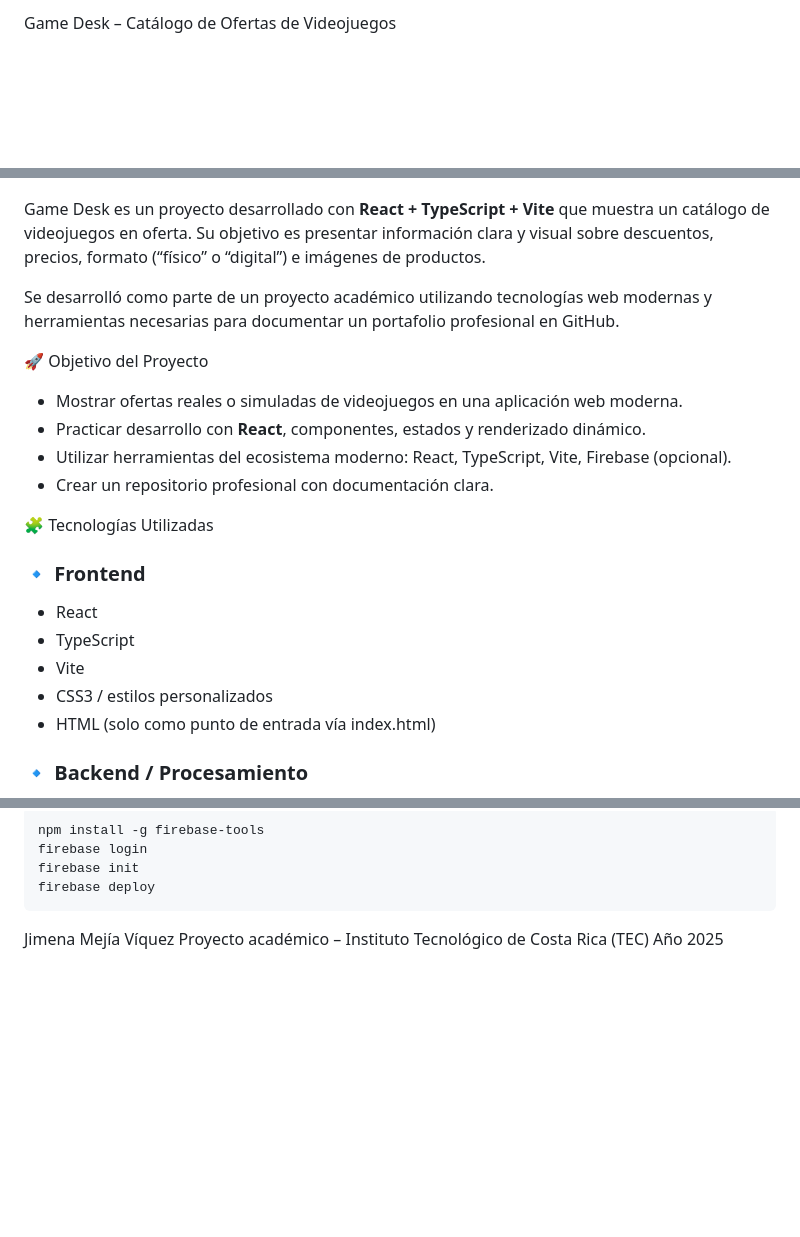
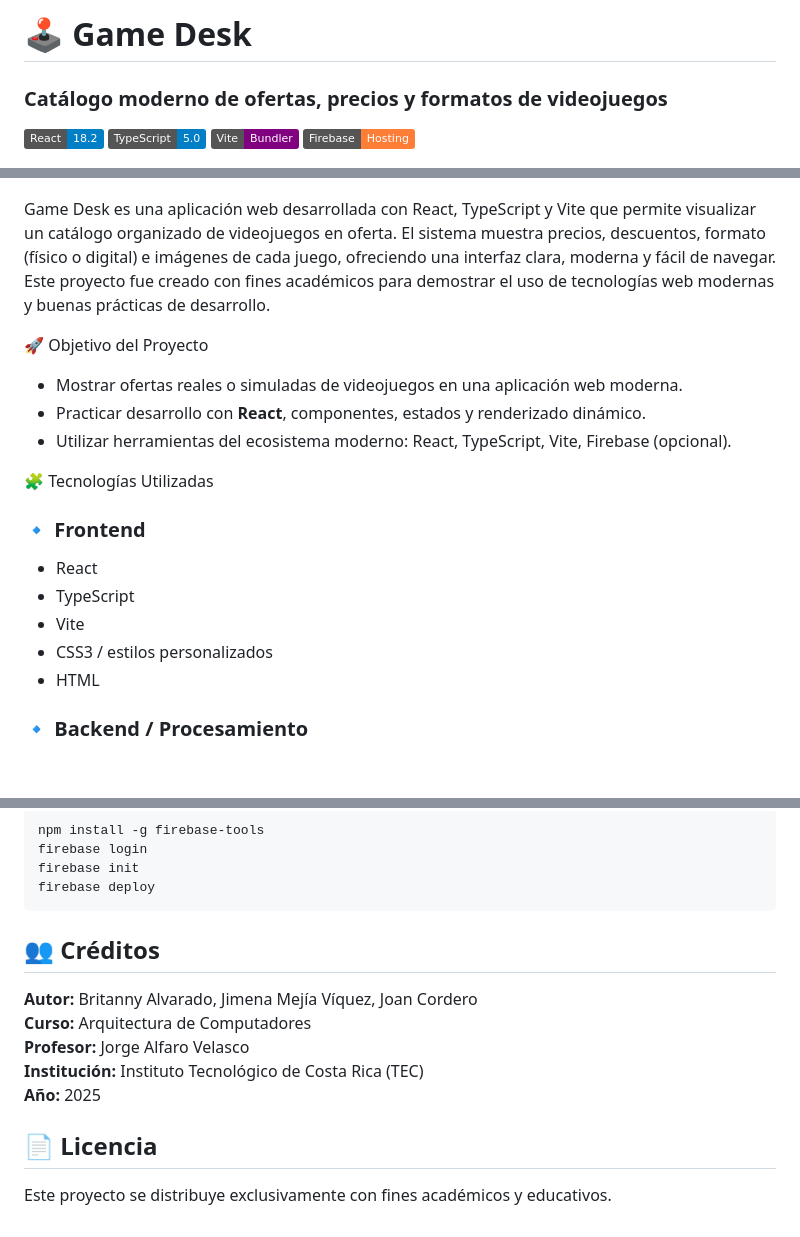
Before and after one commit to jimena-mejia/game_desk, a Markdown page: README.md, 3 parts joined by grey strips. GitHub-like rendering; badges without logos; blank space fills up the shorter version.

Commit message:
Revise README with new project details and credits
Updated project description and added credits section.

````diff
--- a/README.md
+++ b/README.md
@@ -1,4 +1,12 @@
-Game Desk – Catálogo de Ofertas de Videojuegos
+# 🕹️ Game Desk
+### Catálogo moderno de ofertas, precios y formatos de videojuegos
+![React](https://img.shields.io/badge/React-18.2-blue?logo=react)
+![TypeScript](https://img.shields.io/badge/TypeScript-5.0-blue?logo=typescript)
+![Vite](https://img.shields.io/badge/Vite-Bundler-purple?logo=vite)
+![Firebase](https://img.shields.io/badge/Firebase-Hosting-orange?logo=firebase)
+
+
+
 
 ![Pantalla principal](img/pantalla_principal.png)
 ![Pantalla_principal2](img/pantalla_principal2.png)
@@ -6,16 +14,17 @@ Game Desk – Catálogo de Ofertas de Videojuegos
 
 
 
-Game Desk es un proyecto desarrollado con **React + TypeScript + Vite** que muestra un catálogo de videojuegos en oferta. Su objetivo es presentar información clara y visual sobre descuentos, precios, formato (“físico” o “digital”) e imágenes de productos.
+Game Desk es una aplicación web desarrollada con React, TypeScript y Vite que permite visualizar un catálogo organizado de videojuegos en oferta.
+El sistema muestra precios, descuentos, formato (físico o digital) e imágenes de cada juego, ofreciendo una interfaz clara, moderna y fácil de navegar.
+Este proyecto fue creado con fines académicos para demostrar el uso de tecnologías web modernas y buenas prácticas de desarrollo.
 
-Se desarrolló como parte de un proyecto académico utilizando tecnologías web modernas y herramientas necesarias para documentar un portafolio profesional en GitHub.
 
 🚀 Objetivo del Proyecto
 
 - Mostrar ofertas reales o simuladas de videojuegos en una aplicación web moderna.
 - Practicar desarrollo con **React**, componentes, estados y renderizado dinámico.
 - Utilizar herramientas del ecosistema moderno: React, TypeScript, Vite, Firebase (opcional).
-- Crear un repositorio profesional con documentación clara.
+
 
 🧩 Tecnologías Utilizadas
 
@@ -24,7 +33,7 @@ Se desarrolló como parte de un proyecto académico utilizando tecnologías web
 - TypeScript
 - Vite
 - CSS3 / estilos personalizados
-- HTML (solo como punto de entrada vía index.html)
+- HTML
 
 ### 🔹 Backend / Procesamiento
 - Scripts en la carpeta `backend/`
@@ -127,6 +136,13 @@ firebase deploy
 ```
 
 
-Jimena Mejía Víquez
-Proyecto académico – Instituto Tecnológico de Costa Rica (TEC)
-Año 2025
+## 👥 Créditos
+
+**Autor:** Britanny Alvarado, Jimena Mejía Víquez, Joan Cordero
+**Curso:** Arquitectura de Computadores
+**Profesor:** Jorge Alfaro Velasco
+**Institución:** Instituto Tecnológico de Costa Rica (TEC)
+**Año:** 2025
+
+## 📄 Licencia
+Este proyecto se distribuye exclusivamente con fines académicos y educativos.
````
